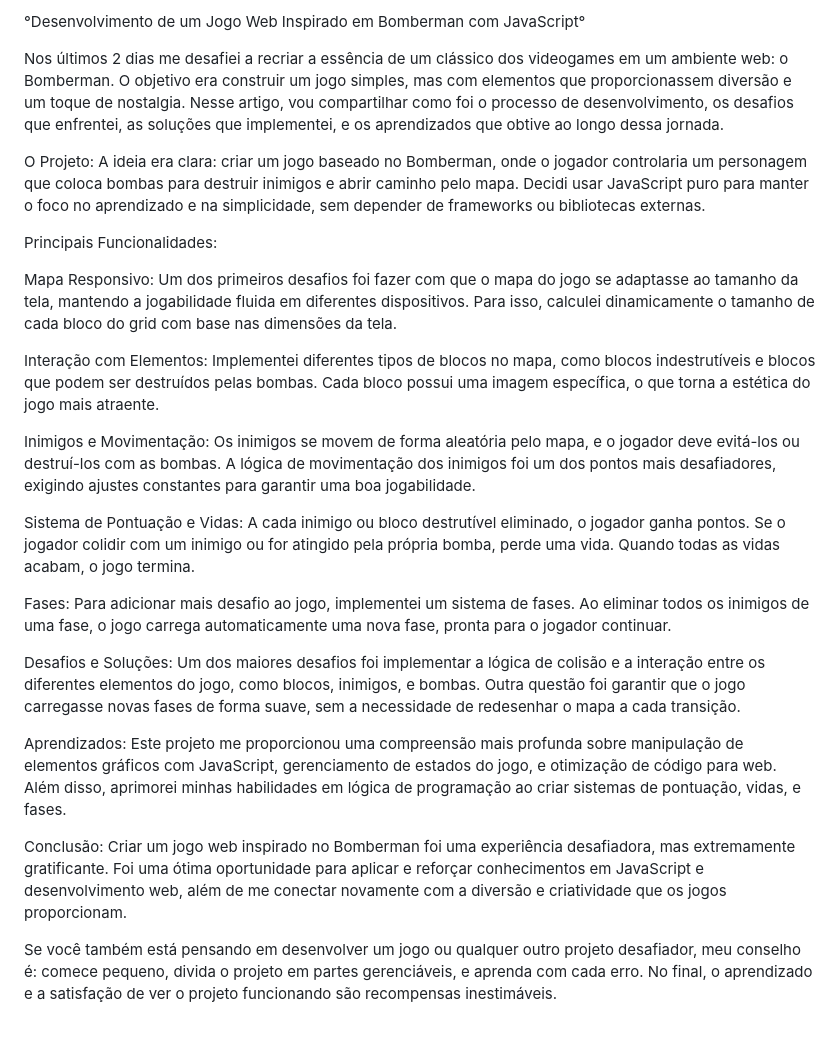
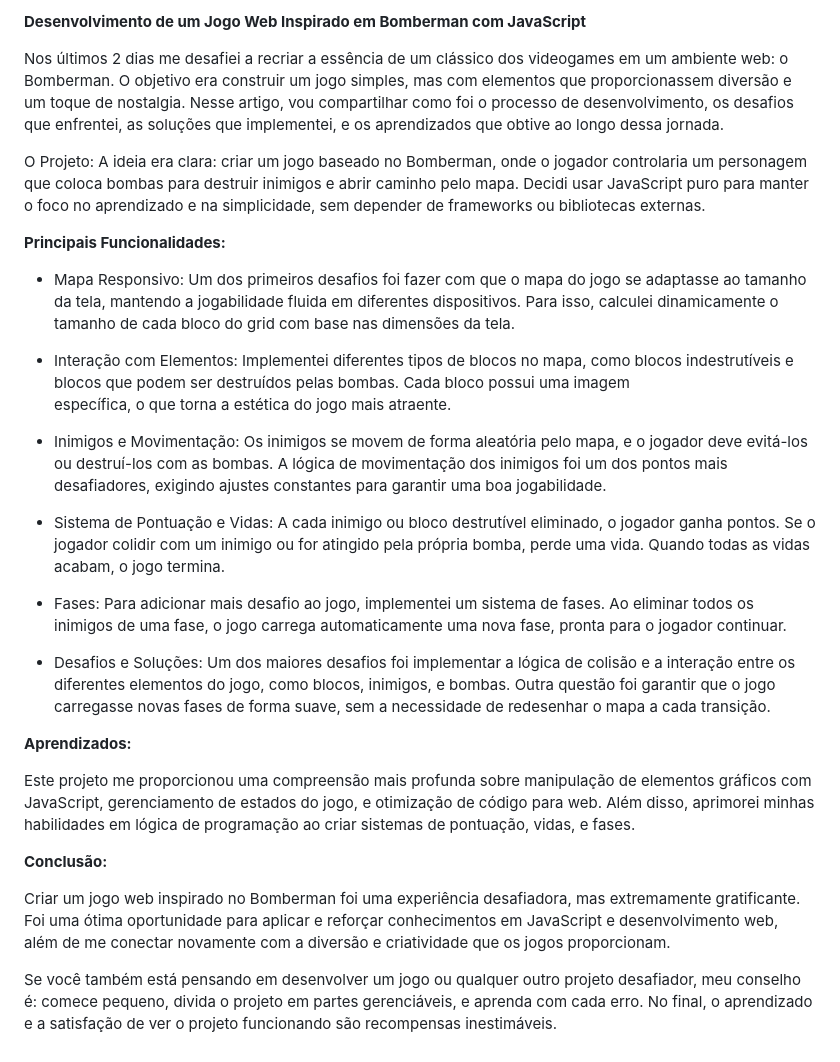
Before and after one commit to rogercsar/bomberman, a Markdown page: README.md, the part around the change. GitHub-like rendering.

```diff
--- a/README.md
+++ b/README.md
@@ -1,25 +1,35 @@
-°Desenvolvimento de um Jogo Web Inspirado em Bomberman com JavaScript°
+**Desenvolvimento de um Jogo Web Inspirado em Bomberman com JavaScript**
 
 Nos últimos 2 dias me desafiei a recriar a essência de um clássico dos videogames em um ambiente web: o Bomberman. O objetivo era construir um jogo simples, mas com elementos que proporcionassem diversão e um toque de nostalgia. Nesse artigo, vou compartilhar como foi o processo de desenvolvimento, os desafios que enfrentei, as soluções que implementei, e os aprendizados que obtive ao longo dessa jornada.
 
 O Projeto: A ideia era clara: criar um jogo baseado no Bomberman, onde o jogador controlaria um personagem que coloca bombas para destruir inimigos e abrir caminho pelo mapa. Decidi usar JavaScript puro para manter o foco no aprendizado e na simplicidade, sem depender de frameworks ou bibliotecas externas.
 
-Principais Funcionalidades:
+**Principais Funcionalidades:**
 
-Mapa Responsivo: Um dos primeiros desafios foi fazer com que o mapa do jogo se adaptasse ao tamanho da tela, mantendo a jogabilidade fluida em diferentes dispositivos. Para isso, calculei dinamicamente o tamanho de cada bloco do grid com base nas dimensões da tela.
+* Mapa Responsivo: Um dos primeiros desafios foi fazer com que o mapa do jogo se adaptasse ao tamanho da tela, mantendo a jogabilidade fluida em diferentes dispositivos. Para isso,
+  calculei dinamicamente o tamanho de cada bloco do grid com base nas dimensões da tela.
 
-Interação com Elementos: Implementei diferentes tipos de blocos no mapa, como blocos indestrutíveis e blocos que podem ser destruídos pelas bombas. Cada bloco possui uma imagem específica, o que torna a estética do jogo mais atraente.
+* Interação com Elementos: Implementei diferentes tipos de blocos no mapa, como blocos indestrutíveis e blocos que podem ser destruídos pelas bombas. Cada bloco possui uma imagem
+  específica, o que torna a estética do jogo mais atraente.
 
-Inimigos e Movimentação: Os inimigos se movem de forma aleatória pelo mapa, e o jogador deve evitá-los ou destruí-los com as bombas. A lógica de movimentação dos inimigos foi um dos pontos mais desafiadores, exigindo ajustes constantes para garantir uma boa jogabilidade.
+* Inimigos e Movimentação: Os inimigos se movem de forma aleatória pelo mapa, e o jogador deve evitá-los ou destruí-los com as bombas. A lógica de movimentação dos inimigos foi um dos
+  pontos mais desafiadores, exigindo ajustes constantes para garantir uma boa jogabilidade.
 
-Sistema de Pontuação e Vidas: A cada inimigo ou bloco destrutível eliminado, o jogador ganha pontos. Se o jogador colidir com um inimigo ou for atingido pela própria bomba, perde uma vida. Quando todas as vidas acabam, o jogo termina.
+* Sistema de Pontuação e Vidas: A cada inimigo ou bloco destrutível eliminado, o jogador ganha pontos. Se o jogador colidir com um inimigo ou for atingido pela própria bomba, perde uma
+  vida. Quando todas as vidas acabam, o jogo termina.
 
-Fases: Para adicionar mais desafio ao jogo, implementei um sistema de fases. Ao eliminar todos os inimigos de uma fase, o jogo carrega automaticamente uma nova fase, pronta para o jogador continuar.
+* Fases: Para adicionar mais desafio ao jogo, implementei um sistema de fases. Ao eliminar todos os inimigos de uma fase, o jogo carrega automaticamente uma nova fase, pronta para o
+  jogador continuar.
 
-Desafios e Soluções: Um dos maiores desafios foi implementar a lógica de colisão e a interação entre os diferentes elementos do jogo, como blocos, inimigos, e bombas. Outra questão foi garantir que o jogo carregasse novas fases de forma suave, sem a necessidade de redesenhar o mapa a cada transição.
+* Desafios e Soluções: Um dos maiores desafios foi implementar a lógica de colisão e a interação entre os diferentes elementos do jogo, como blocos, inimigos, e bombas. Outra questão foi
+  garantir que o jogo carregasse novas fases de forma suave, sem a necessidade de redesenhar o mapa a cada transição.
 
-Aprendizados: Este projeto me proporcionou uma compreensão mais profunda sobre manipulação de elementos gráficos com JavaScript, gerenciamento de estados do jogo, e otimização de código para web. Além disso, aprimorei minhas habilidades em lógica de programação ao criar sistemas de pontuação, vidas, e fases.
+**Aprendizados:**
 
-Conclusão: Criar um jogo web inspirado no Bomberman foi uma experiência desafiadora, mas extremamente gratificante. Foi uma ótima oportunidade para aplicar e reforçar conhecimentos em JavaScript e desenvolvimento web, além de me conectar novamente com a diversão e criatividade que os jogos proporcionam.
+Este projeto me proporcionou uma compreensão mais profunda sobre manipulação de elementos gráficos com JavaScript, gerenciamento de estados do jogo, e otimização de código para web. Além disso, aprimorei minhas habilidades em lógica de programação ao criar sistemas de pontuação, vidas, e fases.
+
+**Conclusão:**
+
+Criar um jogo web inspirado no Bomberman foi uma experiência desafiadora, mas extremamente gratificante. Foi uma ótima oportunidade para aplicar e reforçar conhecimentos em JavaScript e desenvolvimento web, além de me conectar novamente com a diversão e criatividade que os jogos proporcionam.
 
 Se você também está pensando em desenvolver um jogo ou qualquer outro projeto desafiador, meu conselho é: comece pequeno, divida o projeto em partes gerenciáveis, e aprenda com cada erro. No final, o aprendizado e a satisfação de ver o projeto funcionando são recompensas inestimáveis.
```
